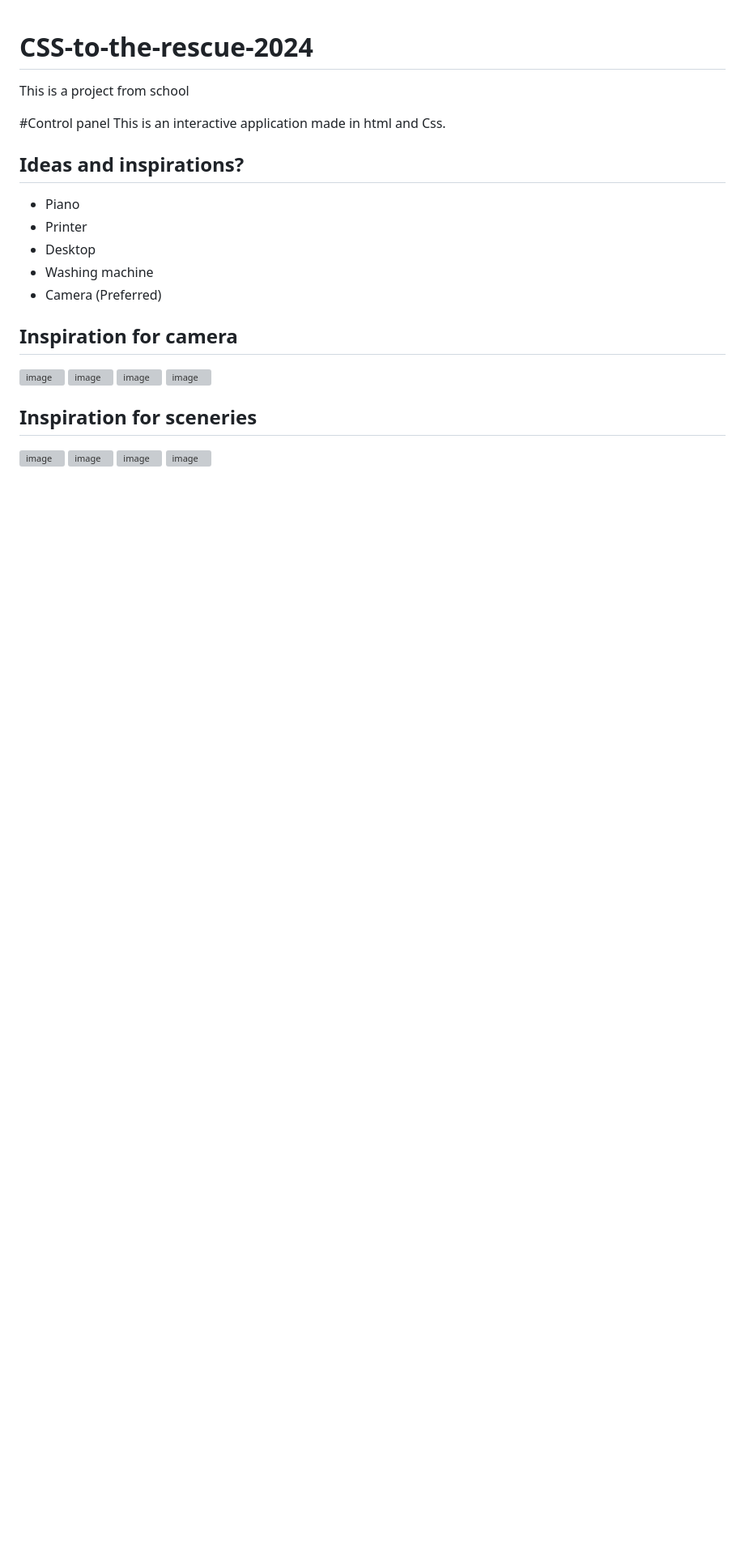
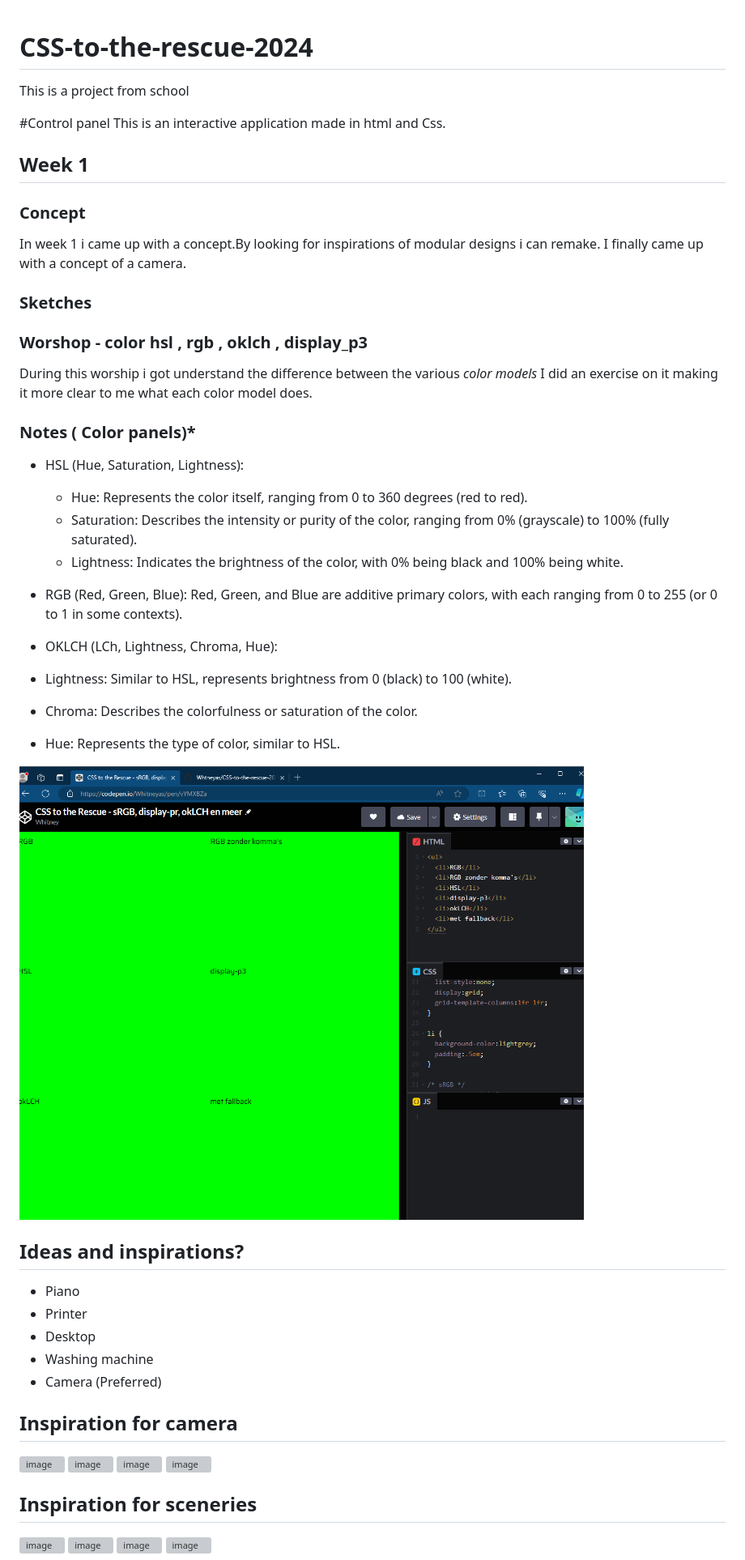
Before and after one commit to Whtneyas/CSS-to-the-rescue-2024, a Markdown page: README.md, the part around one of its changes. Shown at 81% size. GitHub-like rendering; pictures changed too: image-1.png (added); blank space fills up the shorter version; grey boxes are pictures that could not be loaded.

Commit message:
images added

```diff
--- a/README.md
+++ b/README.md
@@ -3,6 +3,44 @@ This is a project from school
 
 #Control panel
 This is an interactive application  made in html and Css.
+
+
+
+## Week 1
+### Concept
+In week 1 i came up with a concept.By looking for inspirations of modular designs i can remake. I finally came up with a concept of a camera.
+
+
+### Sketches
+
+
+
+
+
+### Worshop - color hsl , rgb , oklch , display_p3
+
+During this worship i got understand the difference between the various *color models* I did an exercise on it making it more clear to me what each color model does.
+
+### Notes ( Color panels)*
+
+- HSL (Hue, Saturation, Lightness):
+
+   - Hue: Represents the color itself, ranging from 0 to 360 degrees (red to red).
+   - Saturation: Describes the intensity or purity of the color, ranging from 0% (grayscale) to 100% (fully saturated).
+   - Lightness: Indicates the brightness of the color, with 0% being black and 100% being white.
+
+
+- RGB (Red, Green, Blue):
+   Red, Green, and Blue are additive primary colors, with each ranging from 0 to 255 (or 0 to 1 in some contexts).
+
+- OKLCH (LCh, Lightness, Chroma, Hue):
+- Lightness: Similar to HSL, represents brightness from 0 (black) to 100 (white).
+- Chroma: Describes the colorfulness or saturation of the color.
+- Hue: Represents the type of color, similar to HSL.
+
+
+
+![alt text](image-1.png)
 
 ## Ideas and inspirations?
 - Piano
```
Also changed, not shown: other parts of README.md (+0 -23 lines), image.png (added), 4 other files.
